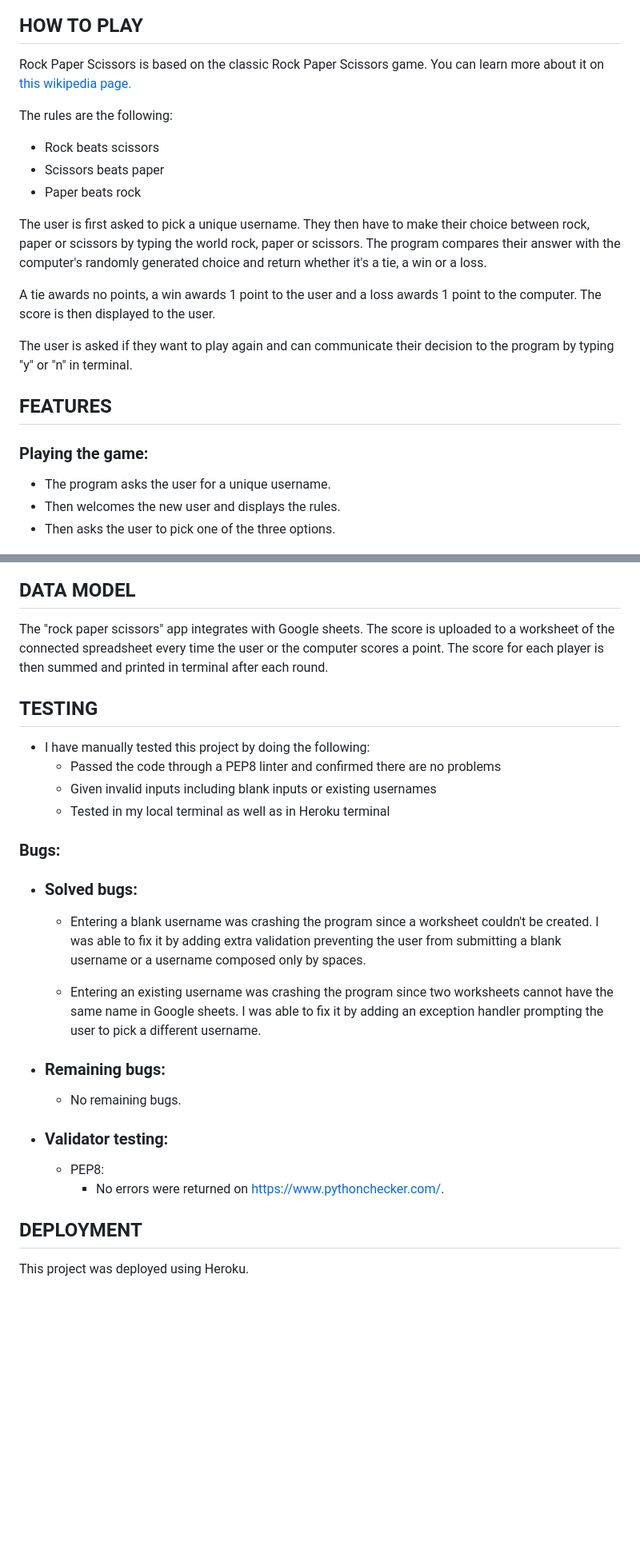
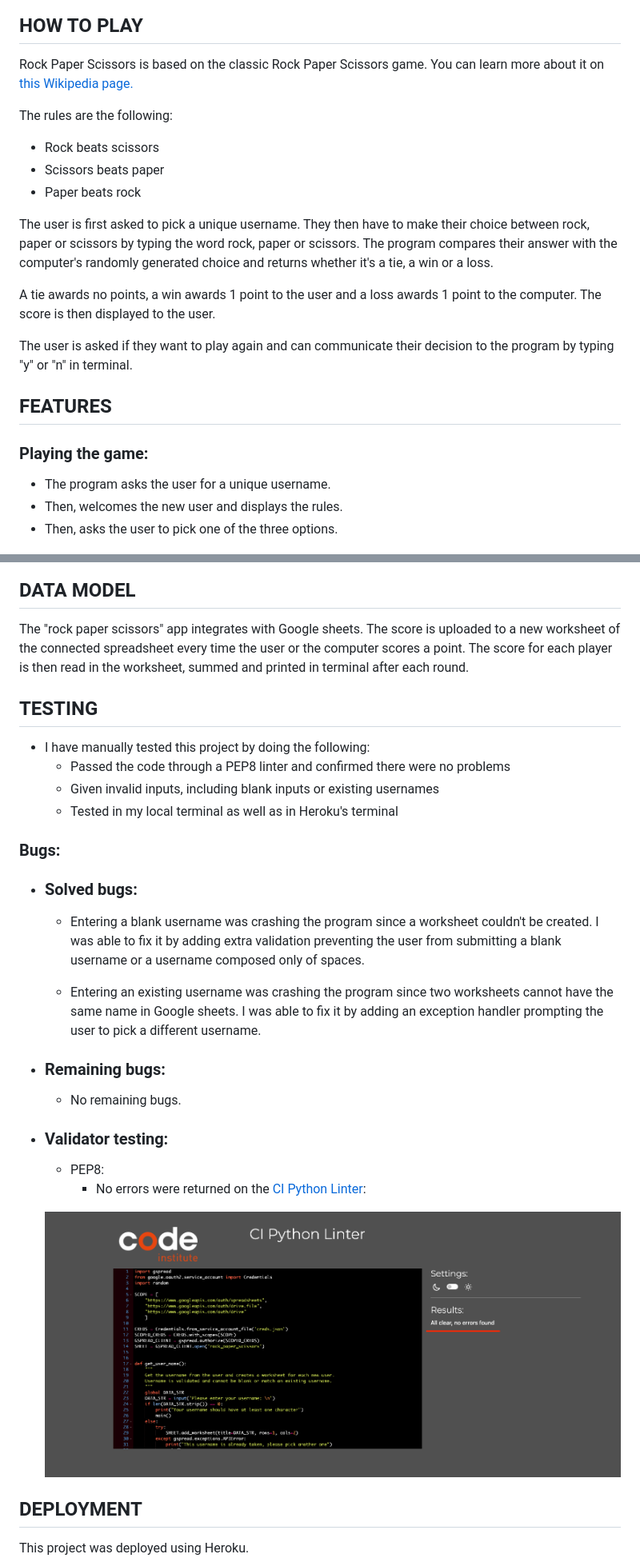
Before and after one commit to roman-gs/rock_paper_scissors, a Markdown page: README.md, 2 parts joined by grey strips. Shown: that part at 80% size. GitHub-like rendering; pictures changed too: assets/readme-images/linter.png (added); blank space fills up the shorter version.

Commit message:
Replace pep8 linter with the code institute in README.MD file

```diff
--- a/README.md
+++ b/README.md
@@ -10,14 +10,14 @@ The user plays again the computer by choosing between rock, paper and scissors.
 
 ## HOW TO PLAY
 
-Rock Paper Scissors is based on the classic Rock Paper Scissors game. You can learn more about it on [this wikipedia page.](https://en.wikipedia.org/wiki/Rock_paper_scissors)
+Rock Paper Scissors is based on the classic Rock Paper Scissors game. You can learn more about it on [this Wikipedia page.](https://en.wikipedia.org/wiki/Rock_paper_scissors)
 
 The rules are the following:
 - Rock beats scissors
 - Scissors beats paper
 - Paper beats rock
 
-The user is first asked to pick a unique username. They then have to make their choice between rock, paper or scissors by typing the world rock, paper or scissors. The program compares their answer with the computer's randomly generated choice and return whether it's a tie, a win or a loss.
+The user is first asked to pick a unique username. They then have to make their choice between rock, paper or scissors by typing the word rock, paper or scissors. The program compares their answer with the computer's randomly generated choice and returns whether it's a tie, a win or a loss.
 
 A tie awards no points, a win awards 1 point to the user and a loss awards 1 point to the computer. The score is then displayed to the user.
 
@@ -28,8 +28,8 @@ The user is asked if they want to play again and can communicate their decision
 ### Playing the game:
 
 - The program asks the user for a unique username.
-- Then welcomes the new user and displays the rules.
-- Then asks the user to pick one of the three options.
+- Then, welcomes the new user and displays the rules.
+- Then, asks the user to pick one of the three options.
 
 ![username-image](/assets/readme-images/username.png)
 
@@ -65,21 +65,21 @@ The user is asked if they want to play again and can communicate their decision
 ## DATA MODEL
 
 The "rock paper scissors" app integrates with Google sheets.
-The score is uploaded to a worksheet of the connected spreadsheet every time the user or the computer scores a point.
-The score for each player is then summed and printed in terminal after each round.
+The score is uploaded to a new worksheet of the connected spreadsheet every time the user or the computer scores a point.
+The score for each player is then read in the worksheet, summed and printed in terminal after each round.
 
 ## TESTING
 
  - I have manually tested this project by doing the following:
-    - Passed the code through a PEP8 linter and confirmed there are no problems
-    - Given invalid inputs including blank inputs or existing usernames
-    - Tested in my local terminal as well as in Heroku terminal
+    - Passed the code through a PEP8 linter and confirmed there were no problems
+    - Given invalid inputs, including blank inputs or existing usernames
+    - Tested in my local terminal as well as in Heroku's terminal
 
 ### Bugs:
 
 - ### Solved bugs:
 
-    - Entering a blank username was crashing the program since a worksheet couldn't be created. I was able to fix it by adding extra validation preventing the user from submitting a blank username or a username composed only by spaces.
+    - Entering a blank username was crashing the program since a worksheet couldn't be created. I was able to fix it by adding extra validation preventing the user from submitting a blank username or a username composed only of spaces.
 
     - Entering an existing username was crashing the program since two worksheets cannot have the same name in Google sheets. I was able to fix it by adding an exception handler prompting the user to pick a different username.
 
@@ -90,7 +90,9 @@ The score for each player is then summed and printed in terminal after each roun
 - ### Validator testing:
 
     - PEP8:
-        - No errors were returned on https://www.pythonchecker.com/.
+        - No errors were returned on the [CI Python Linter](https://pep8ci.herokuapp.com/):
+
+    ![linter-image](/assets/readme-images/linter.png)
 
 ## DEPLOYMENT
 
```
Also changed, not shown: other parts of README.md (+6 -6 lines), 1 other file.
